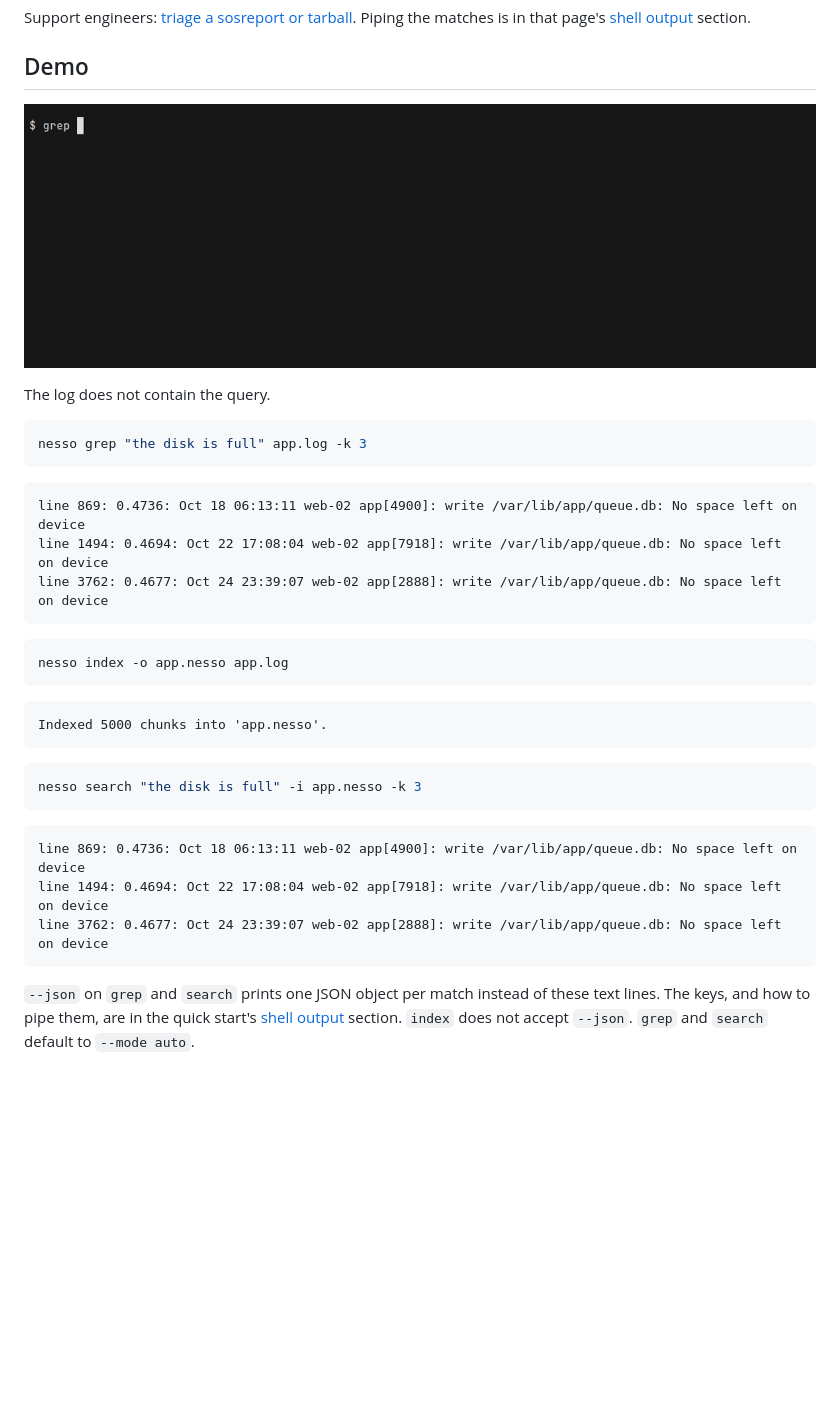
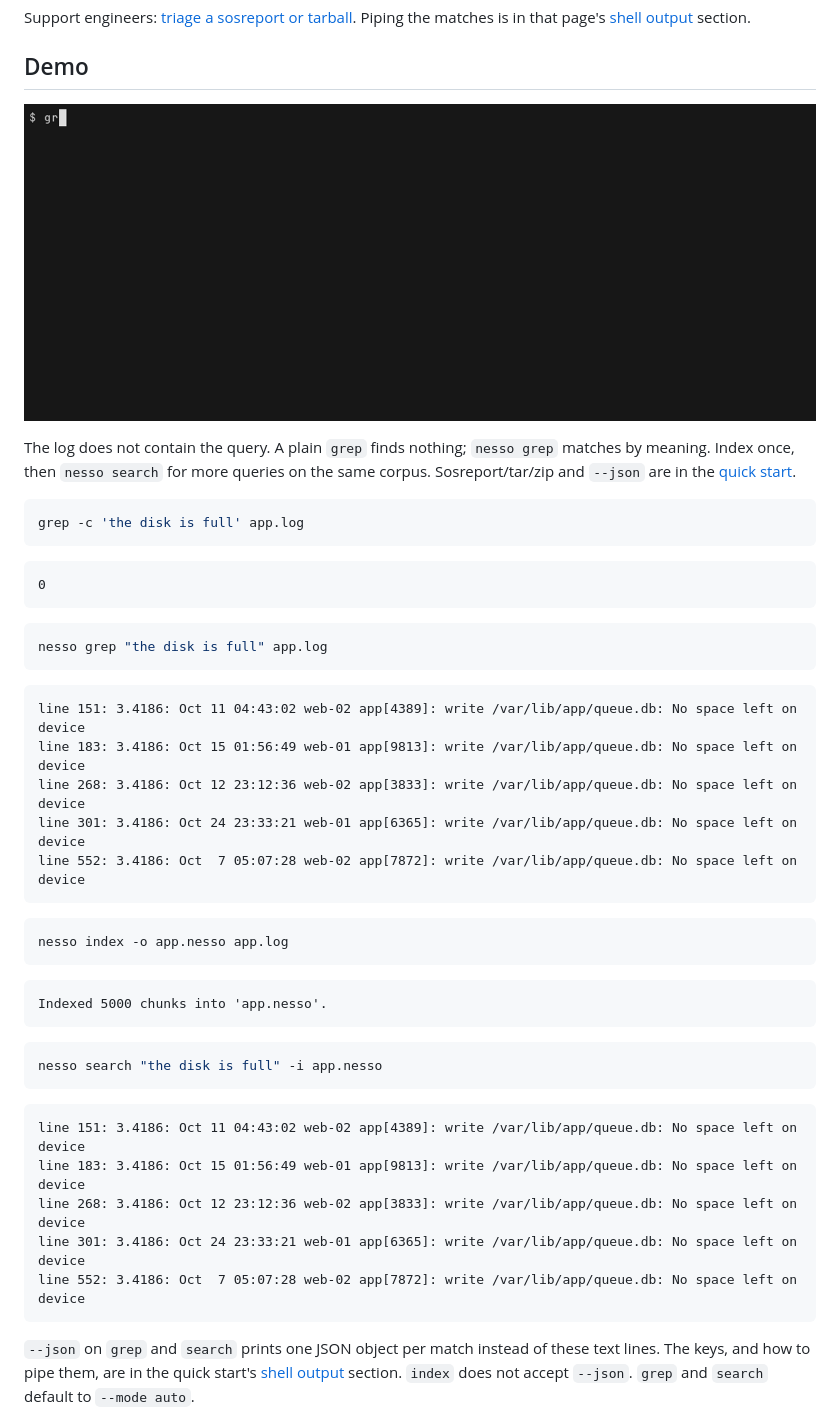
Before and after one commit to lorenzocaprari/nesso, a Markdown page: README.md, the part around one of its changes. Drawn GitHub-style; pictures changed too: docs/assets/demo.gif; blank space fills up the shorter version.

Commit message:
docs: refresh the README demo GIF storyboard
Record keyword miss, nesso grep, index, and search without long on-camera
stalls, and align the README samples with the new recording.

````diff
--- a/README.md
+++ b/README.md
@@ -29,14 +29,24 @@ Support engineers: [triage a sosreport or tarball](docs/quick-start.md). Piping
 
-The log does not contain the query.
+The log does not contain the query. A plain `grep` finds nothing; `nesso grep` matches by meaning. Index once, then `nesso search` for more queries on the same corpus. Sosreport/tar/zip and `--json` are in the [quick start](docs/quick-start.md).
 
 ```bash
-nesso grep "the disk is full" app.log -k 3
+grep -c 'the disk is full' app.log
 ```
 
 ```text
-line 869: 0.4736: Oct 18 06:13:11 web-02 app[4900]: write /var/lib/app/queue.db: No space left on device
-line 1494: 0.4694: Oct 22 17:08:04 web-02 app[7918]: write /var/lib/app/queue.db: No space left on device
-line 3762: 0.4677: Oct 24 23:39:07 web-02 app[2888]: write /var/lib/app/queue.db: No space left on device
+0
+```
+
+```bash
+nesso grep "the disk is full" app.log
+```
+
+```text
+line 151: 3.4186: Oct 11 04:43:02 web-02 app[4389]: write /var/lib/app/queue.db: No space left on device
+line 183: 3.4186: Oct 15 01:56:49 web-01 app[9813]: write /var/lib/app/queue.db: No space left on device
+line 268: 3.4186: Oct 12 23:12:36 web-02 app[3833]: write /var/lib/app/queue.db: No space left on device
+line 301: 3.4186: Oct 24 23:33:21 web-01 app[6365]: write /var/lib/app/queue.db: No space left on device
+line 552: 3.4186: Oct  7 05:07:28 web-02 app[7872]: write /var/lib/app/queue.db: No space left on device
 ```
 
 ```bash
@@ -48,13 +58,15 @@ Indexed 5000 chunks into 'app.nesso'.
 ```
 
 ```bash
-nesso search "the disk is full" -i app.nesso -k 3
+nesso search "the disk is full" -i app.nesso
 ```
 
 ```text
-line 869: 0.4736: Oct 18 06:13:11 web-02 app[4900]: write /var/lib/app/queue.db: No space left on device
-line 1494: 0.4694: Oct 22 17:08:04 web-02 app[7918]: write /var/lib/app/queue.db: No space left on device
-line 3762: 0.4677: Oct 24 23:39:07 web-02 app[2888]: write /var/lib/app/queue.db: No space left on device
+line 151: 3.4186: Oct 11 04:43:02 web-02 app[4389]: write /var/lib/app/queue.db: No space left on device
+line 183: 3.4186: Oct 15 01:56:49 web-01 app[9813]: write /var/lib/app/queue.db: No space left on device
+line 268: 3.4186: Oct 12 23:12:36 web-02 app[3833]: write /var/lib/app/queue.db: No space left on device
+line 301: 3.4186: Oct 24 23:33:21 web-01 app[6365]: write /var/lib/app/queue.db: No space left on device
+line 552: 3.4186: Oct  7 05:07:28 web-02 app[7872]: write /var/lib/app/queue.db: No space left on device
 ```
 
 `--json` on `grep` and `search` prints one JSON object per match instead of these text lines. The keys, and how to pipe them, are in the quick start's [shell output](docs/quick-start.md#shell-output) section. `index` does not accept `--json`. `grep` and `search` default to `--mode auto`.
````
Also changed, not shown: other parts of README.md (+1 -1 lines), CHANGELOG.md (+1 -0 lines), 1 other file.
